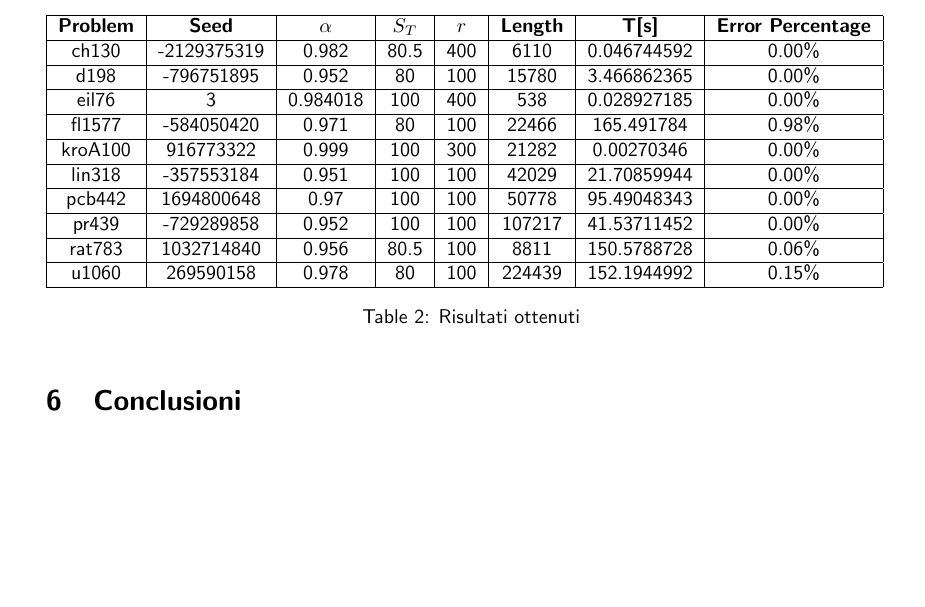
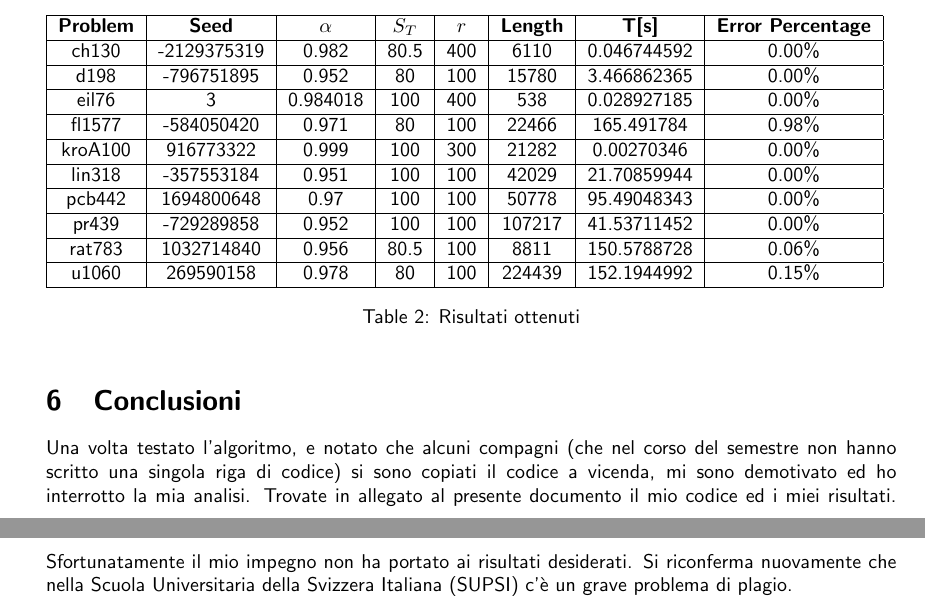
Before and after one commit to denysvitali/tsp-cup-2019, a LaTeX document (doc/main.tex): part of page 9 of 10 before the commit and two parts of pages 9 and 10 of 11 after it, the two joined at a grey line, cut so that both start at the same text, the shorter picture padded with empty space. Compiled offline with pdfLaTeX.

Commit message:
No comment.

```diff
--- a/doc/main.tex
+++ b/doc/main.tex
@@ -403,6 +403,14 @@ Questa ricerca ha portato ad i seguenti risultati:
 
 \section{Conclusioni}
 
+Una volta testato l'algoritmo, e notato che alcuni compagni (che nel corso
+del semestre non hanno scritto una singola riga di codice) si sono
+copiati il codice a vicenda, mi sono demotivato ed ho interrotto la mia
+analisi. Trovate in allegato al presente documento il mio codice ed i
+miei risultati. Sfortunatamente il mio impegno non ha portato
+ai risultati desiderati. Si riconferma nuovamente che nella Scuola
+Universitaria della Svizzera Italiana (SUPSI) c'è un grave problema di plagio.
+
 \pagebreak
 \begin{thebibliography}{9}
     \bibitem{aco}
```
Also changed, not shown: doc/main.pdf.
